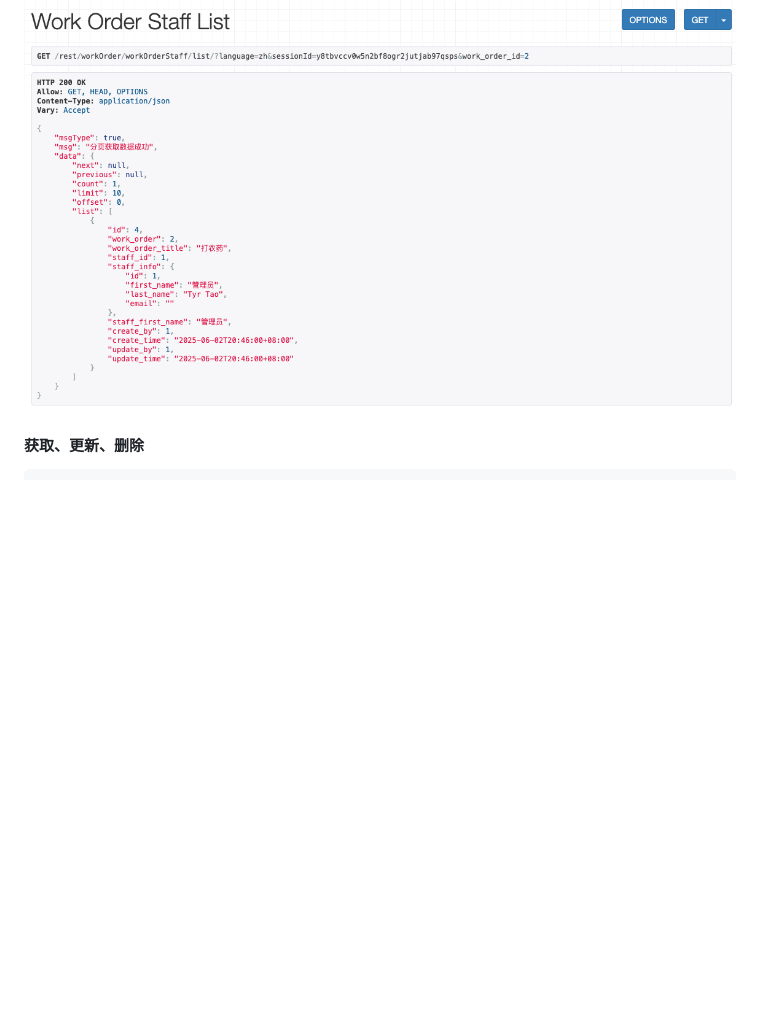
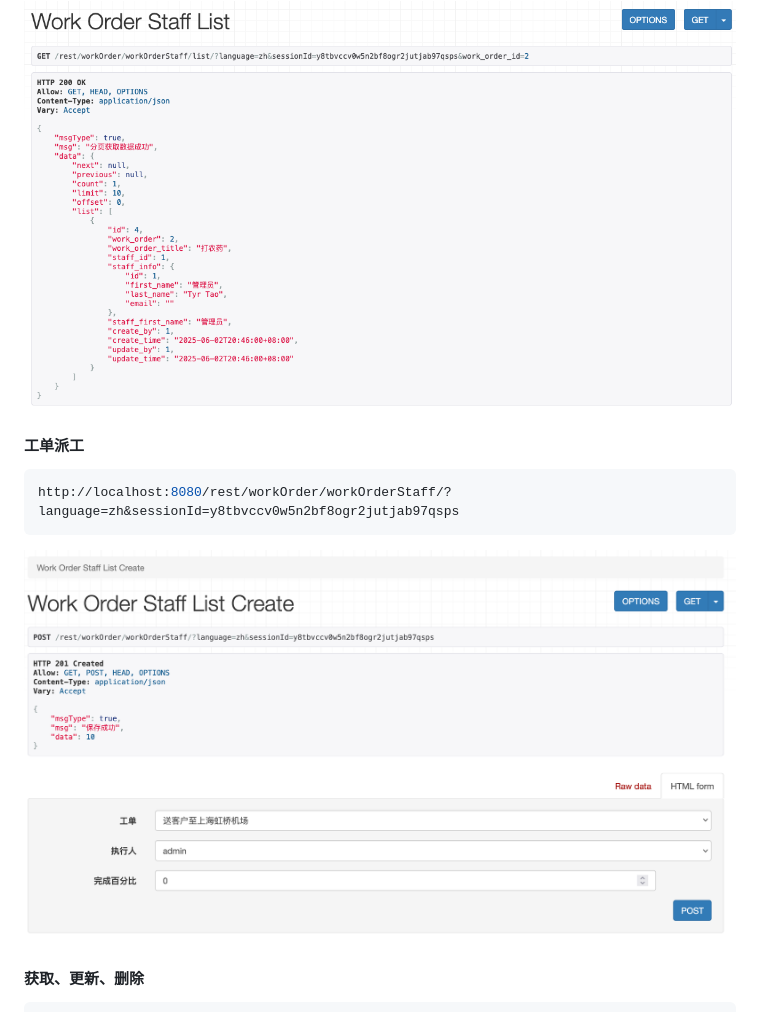
Before and after one commit to amaxman/wos, a Markdown page: README.md, the part around the change. Rendered like a GitHub page; pictures changed too: images/rest_work_order_staff_create.png (added); blank space fills up the shorter version.

Commit message:
主体程序开发完成.增加工单派工README

````diff
--- a/README.md
+++ b/README.md
@@ -106,6 +106,12 @@ http://localhost:8080/rest/workOrder/workOrderStaff/list/?format=json&language=z
 ```
 <img src="images/rest_work_order_staff.png" />
 
+#### 工单派工
+```bash
+http://localhost:8080/rest/workOrder/workOrderStaff/?language=zh&sessionId=y8tbvccv0w5n2bf8ogr2jutjab97qsps
+```
+<img src="images/rest_work_order_staff_create.png" />
+
 #### 获取、更新、删除
 ```bash
 http://localhost:8080/rest/workOrder/workOrderStaff/4/?language=zh&sessionId=y8tbvccv0w5n2bf8ogr2jutjab97qsps
````
